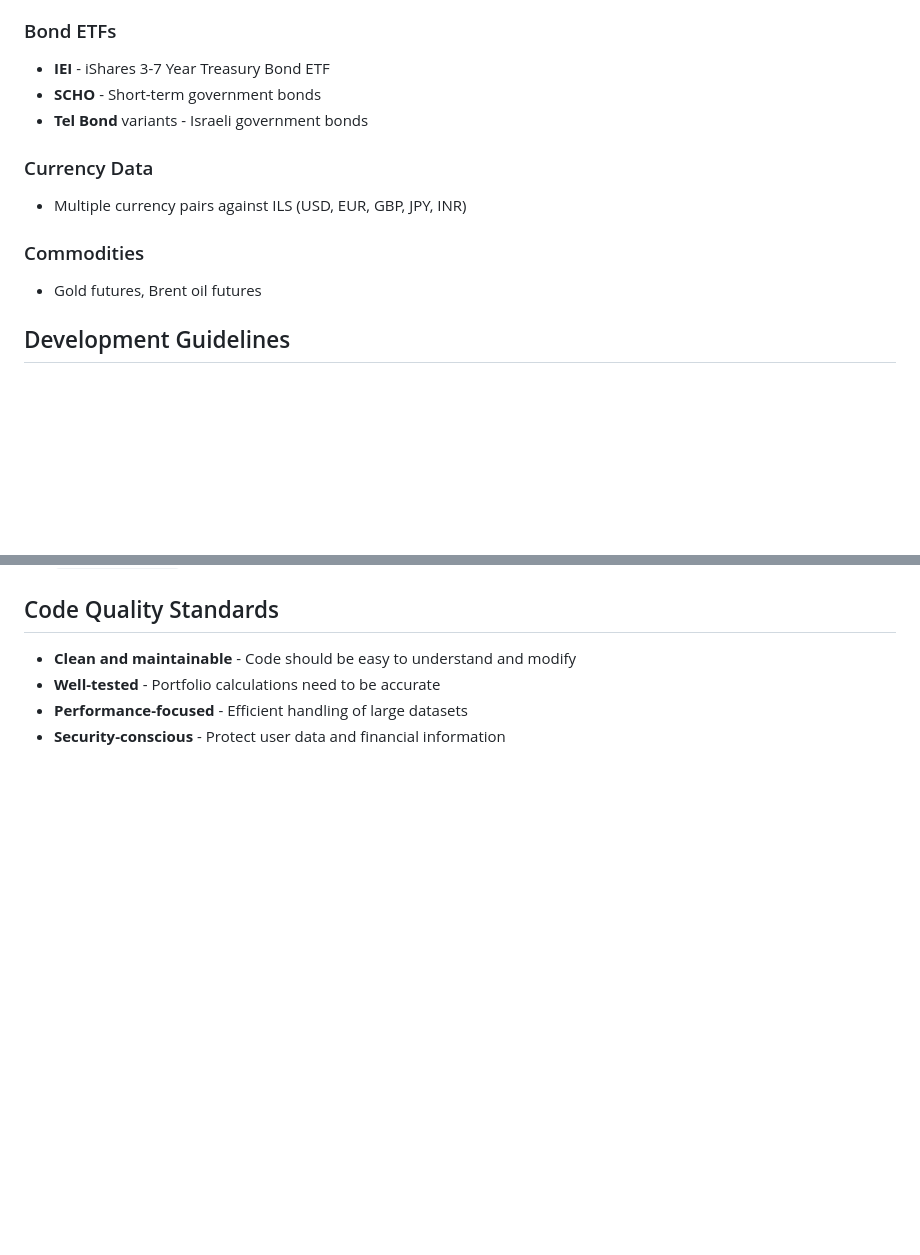
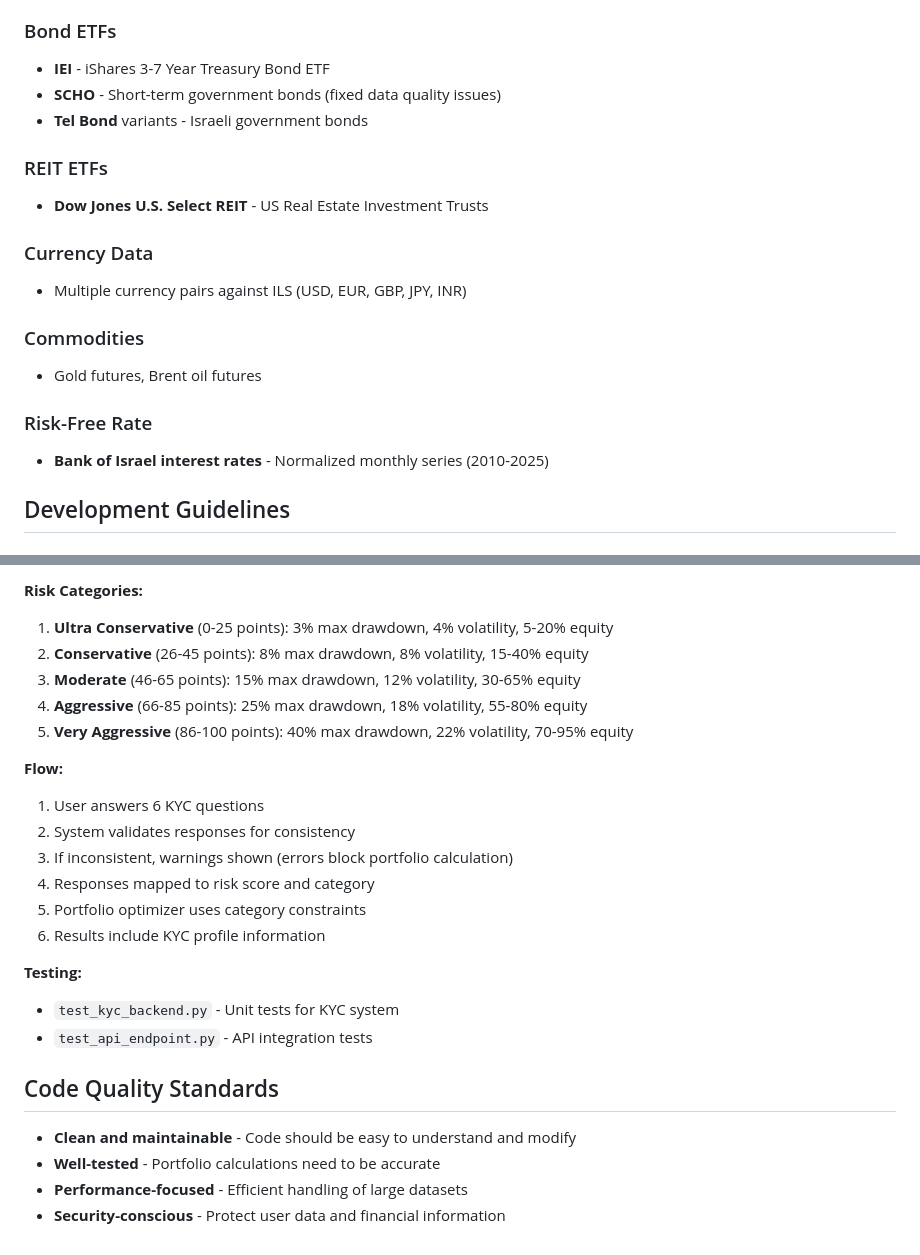
Before and after one commit to lihub/ra, a Markdown page: CLAUDE.md, 2 parts joined by grey strips. Rendered like a GitHub page; blank space fills up the shorter version.

```diff
--- a/CLAUDE.md
+++ b/CLAUDE.md
@@ -59,14 +78,20 @@ Successfully processed **19 asset classes** from raw data:
 
 ### Bond ETFs
 - **IEI** - iShares 3-7 Year Treasury Bond ETF
-- **SCHO** - Short-term government bonds
+- **SCHO** - Short-term government bonds (fixed data quality issues)
 - **Tel Bond** variants - Israeli government bonds
+
+### REIT ETFs
+- **Dow Jones U.S. Select REIT** - US Real Estate Investment Trusts
 
 ### Currency Data
 - Multiple currency pairs against ILS (USD, EUR, GBP, JPY, INR)
 
 ### Commodities
 - Gold futures, Brent oil futures
+
+### Risk-Free Rate
+- **Bank of Israel interest rates** - Normalized monthly series (2010-2025)
 
 ## Development Guidelines
 
@@ -119,3 +207,21 @@ Successfully processed **19 asset classes** from raw data:
+**Risk Categories:**
+1. **Ultra Conservative** (0-25 points): 3% max drawdown, 4% volatility, 5-20% equity
+2. **Conservative** (26-45 points): 8% max drawdown, 8% volatility, 15-40% equity
+3. **Moderate** (46-65 points): 15% max drawdown, 12% volatility, 30-65% equity
+4. **Aggressive** (66-85 points): 25% max drawdown, 18% volatility, 55-80% equity
+5. **Very Aggressive** (86-100 points): 40% max drawdown, 22% volatility, 70-95% equity
+
+**Flow:**
+1. User answers 6 KYC questions
+2. System validates responses for consistency
+3. If inconsistent, warnings shown (errors block portfolio calculation)
+4. Responses mapped to risk score and category
+5. Portfolio optimizer uses category constraints
+6. Results include KYC profile information
+
+**Testing:**
+- `test_kyc_backend.py` - Unit tests for KYC system
+- `test_api_endpoint.py` - API integration tests
 
 ## Code Quality Standards
 - **Clean and maintainable** - Code should be easy to understand and modify
```
Also changed, not shown: other parts of CLAUDE.md (+85 -3 lines).
